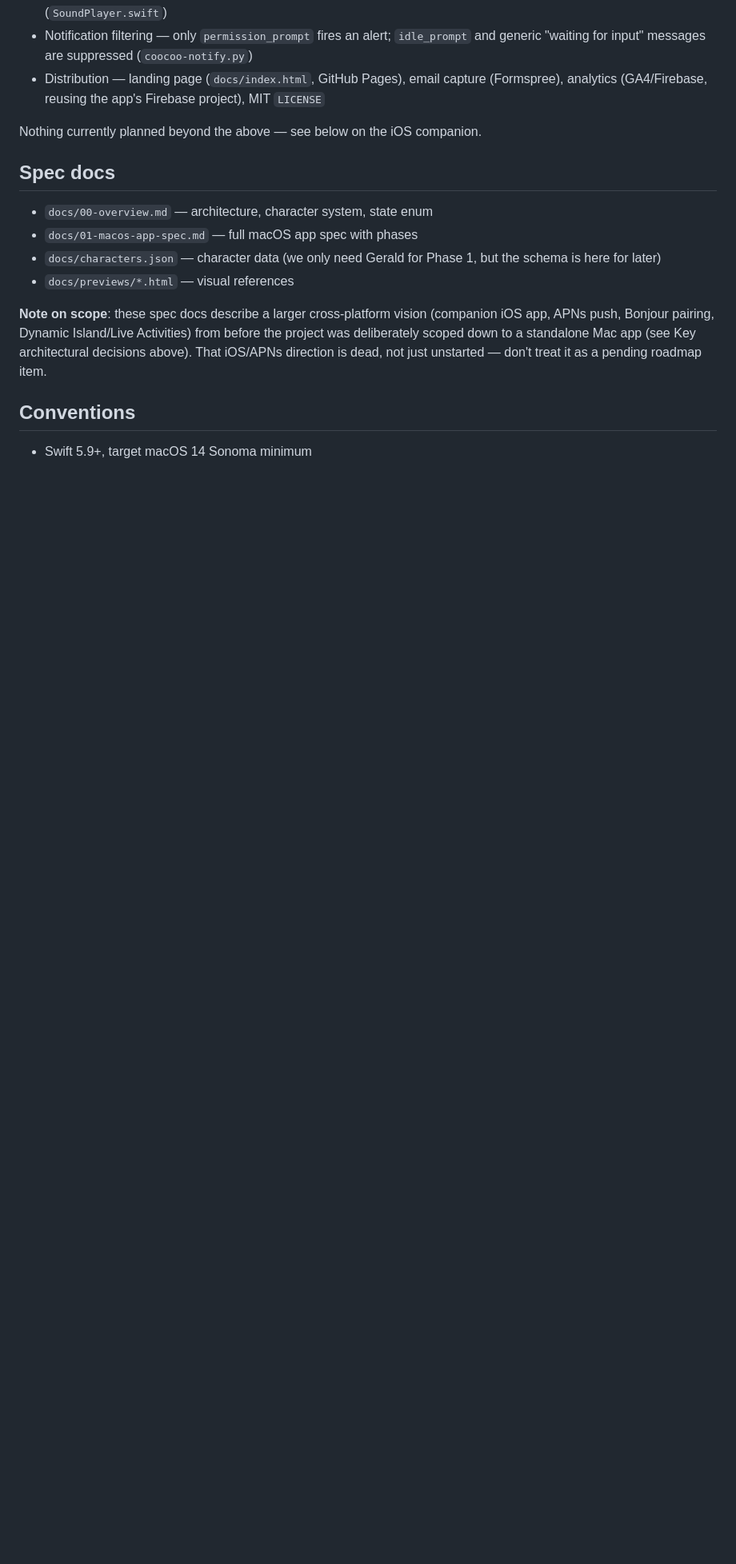
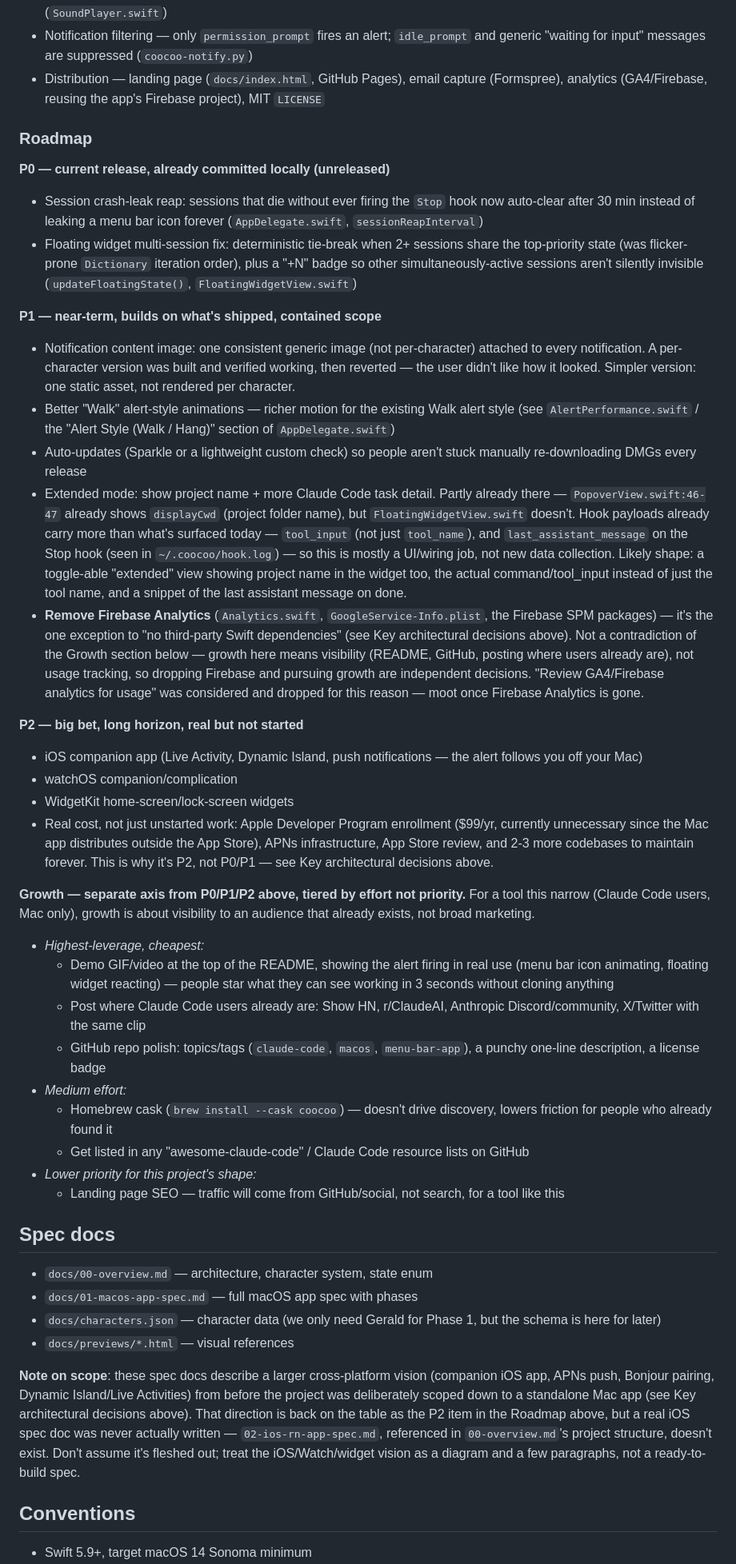
Before and after one commit to zzunaid/coo-coo, a Markdown page: CLAUDE.md, the part around one of its changes. Shown at 80% size. GitHub-like rendering; blank space fills up the shorter version.

Commit message:
Add P0/P1/P2 roadmap with a separate Growth track
Documents everything decided this session: the two P0 fixes already
committed (session reap, floating widget multi-session), P1 polish items
(notification image, Walk animations, auto-updates, extended mode showing
project name + task detail, removing Firebase Analytics), and P2 as the
long-horizon iOS/watchOS/widget bet with its real costs spelled out.

Growth is tracked as a separate effort-tiered axis from P0/P1/P2 rather
than folded into priority, since it's a different kind of work (visibility/
distribution, not features) — split into highest-leverage/cheapest, medium
effort, and lower-priority-for-this-project's-shape.

Also fixes the standing contradiction where "standalone Mac app, no phone"
and the iOS/APNs roadmap item disagreed — the architectural decision now
points at the Roadmap's P2 entry instead of asserting it's permanently off
the table.

Co-Authored-By: Claude Sonnet 5 <noreply@anthropic.com>

```diff
--- a/CLAUDE.md
+++ b/CLAUDE.md
@@ -40,7 +42,77 @@ and optionally as a floating widget on screen.
 - Notification filtering — only `permission_prompt` fires an alert; `idle_prompt` and generic "waiting for input" messages are suppressed (`coocoo-notify.py`)
 - Distribution — landing page (`docs/index.html`, GitHub Pages), email capture (Formspree), analytics (GA4/Firebase, reusing the app's Firebase project), MIT `LICENSE`
 
-Nothing currently planned beyond the above — see below on the iOS companion.
+### Roadmap
+
+**P0 — current release, already committed locally (unreleased)**
+- Session crash-leak reap: sessions that die without ever firing the `Stop`
+  hook now auto-clear after 30 min instead of leaking a menu bar icon
+  forever (`AppDelegate.swift`, `sessionReapInterval`)
+- Floating widget multi-session fix: deterministic tie-break when 2+
+  sessions share the top-priority state (was flicker-prone `Dictionary`
+  iteration order), plus a "+N" badge so other simultaneously-active
+  sessions aren't silently invisible (`updateFloatingState()`,
+  `FloatingWidgetView.swift`)
+
+**P1 — near-term, builds on what's shipped, contained scope**
+- Notification content image: one consistent generic image (not
+  per-character) attached to every notification. A per-character version
+  was built and verified working, then reverted — the user didn't like how
+  it looked. Simpler version: one static asset, not rendered per character.
+- Better "Walk" alert-style animations — richer motion for the existing
+  Walk alert style (see `AlertPerformance.swift` / the "Alert Style (Walk /
+  Hang)" section of `AppDelegate.swift`)
+- Auto-updates (Sparkle or a lightweight custom check) so people aren't
+  stuck manually re-downloading DMGs every release
+- Extended mode: show project name + more Claude Code task detail. Partly
+  already there — `PopoverView.swift:46-47` already shows `displayCwd`
+  (project folder name), but `FloatingWidgetView.swift` doesn't. Hook
+  payloads already carry more than what's surfaced today — `tool_input`
+  (not just `tool_name`), and `last_assistant_message` on the Stop hook
+  (seen in `~/.coocoo/hook.log`) — so this is mostly a UI/wiring job, not
+  new data collection. Likely shape: a toggle-able "extended" view showing
+  project name in the widget too, the actual command/tool_input instead of
+  just the tool name, and a snippet of the last assistant message on done.
+- **Remove Firebase Analytics** (`Analytics.swift`, `GoogleService-Info.plist`,
+  the Firebase SPM packages) — it's the one exception to "no third-party
+  Swift dependencies" (see Key architectural decisions above). Not a
+  contradiction of the Growth section below — growth here means visibility
+  (README, GitHub, posting where users already are), not usage tracking, so
+  dropping Firebase and pursuing growth are independent decisions. "Review
+  GA4/Firebase analytics for usage" was considered and dropped for this
+  reason — moot once Firebase Analytics is gone.
+
+**P2 — big bet, long horizon, real but not started**
+- iOS companion app (Live Activity, Dynamic Island, push notifications —
+  the alert follows you off your Mac)
+- watchOS companion/complication
+- WidgetKit home-screen/lock-screen widgets
+- Real cost, not just unstarted work: Apple Developer Program enrollment
+  ($99/yr, currently unnecessary since the Mac app distributes outside the
+  App Store), APNs infrastructure, App Store review, and 2-3 more
+  codebases to maintain forever. This is why it's P2, not P0/P1 — see Key
+  architectural decisions above.
+
+**Growth — separate axis from P0/P1/P2 above, tiered by effort not priority.**
+For a tool this narrow (Claude Code users, Mac only), growth is about
+visibility to an audience that already exists, not broad marketing.
+
+- *Highest-leverage, cheapest:*
+  - Demo GIF/video at the top of the README, showing the alert firing in
+    real use (menu bar icon animating, floating widget reacting) — people
+    star what they can see working in 3 seconds without cloning anything
+  - Post where Claude Code users already are: Show HN, r/ClaudeAI, Anthropic
+    Discord/community, X/Twitter with the same clip
+  - GitHub repo polish: topics/tags (`claude-code`, `macos`,
+    `menu-bar-app`), a punchy one-line description, a license badge
+- *Medium effort:*
+  - Homebrew cask (`brew install --cask coocoo`) — doesn't drive discovery,
+    lowers friction for people who already found it
+  - Get listed in any "awesome-claude-code" / Claude Code resource lists on
+    GitHub
+- *Lower priority for this project's shape:*
+  - Landing page SEO — traffic will come from GitHub/social, not search,
+    for a tool like this
 
 ## Spec docs
 - `docs/00-overview.md` — architecture, character system, state enum
@@ -52,9 +124,12 @@ Nothing currently planned beyond the above — see below on the iOS companion.
 **Note on scope**: these spec docs describe a larger cross-platform vision
 (companion iOS app, APNs push, Bonjour pairing, Dynamic Island/Live
 Activities) from before the project was deliberately scoped down to a
-standalone Mac app (see Key architectural decisions above). That iOS/APNs
-direction is dead, not just unstarted — don't treat it as a pending roadmap
-item.
+standalone Mac app (see Key architectural decisions above). That direction
+is back on the table as the P2 item in the Roadmap above, but a real iOS
+spec doc was never actually written — `02-ios-rn-app-spec.md`, referenced
+in `00-overview.md`'s project structure, doesn't exist. Don't assume it's
+fleshed out; treat the iOS/Watch/widget vision as a diagram and a few
+paragraphs, not a ready-to-build spec.
 
 ## Conventions
 - Swift 5.9+, target macOS 14 Sonoma minimum
```
Also changed, not shown: other parts of CLAUDE.md (+4 -2 lines).
